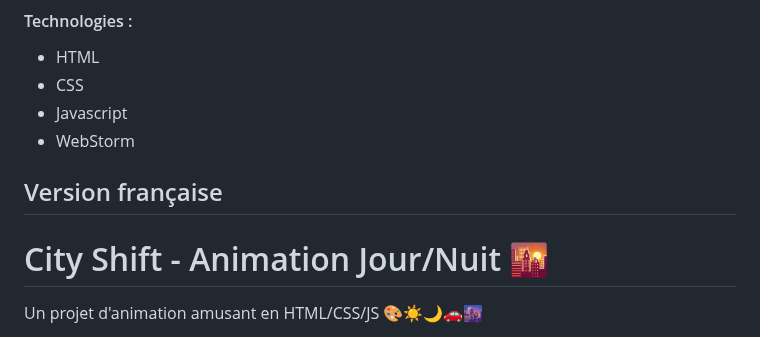
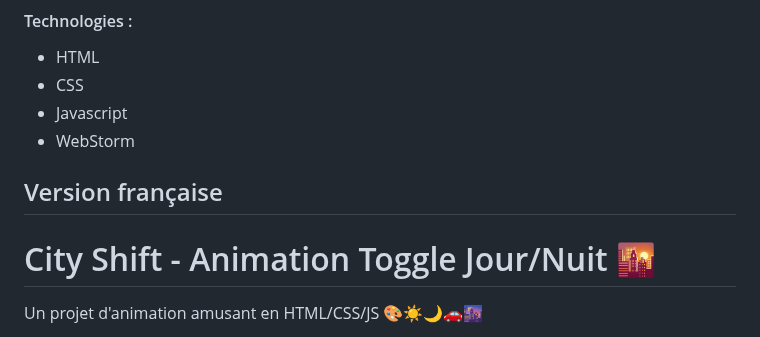
Before and after one commit to PitarchAlexandre/city_shift, a Markdown page: README.md, the part around the change. Rendered like a GitHub page.

```diff
--- a/README.md
+++ b/README.md
@@ -33,7 +33,7 @@ Overall, I had a lot of fun with this project 🤠 and really enjoyed the creati
 
 <div id="francais">
   <h2>Version française</h2>
-  <h1>City Shift - Animation Jour/Nuit 🌇</h1>
+  <h1>City Shift - Animation Toggle Jour/Nuit 🌇</h1>
   <p>Un projet d'animation amusant en HTML/CSS/JS 🎨☀️🌙🚗🌆</p>
 
   Ce qui a commencé comme un simple défi pour créer un toggle en CSS pur est devenu un projet beaucoup plus vaste. Après avoir utilisé principalement des toggles issus de frameworks ces derniers temps, j'ai décidé de me remettre à en créer un de zéro pour le plaisir.
```
